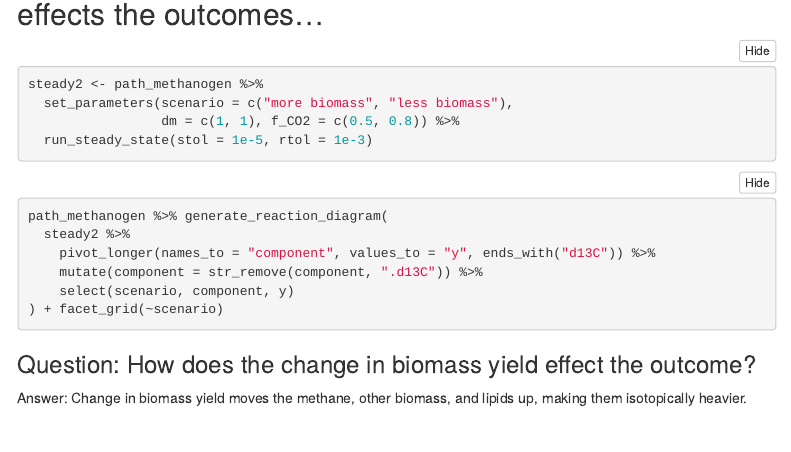
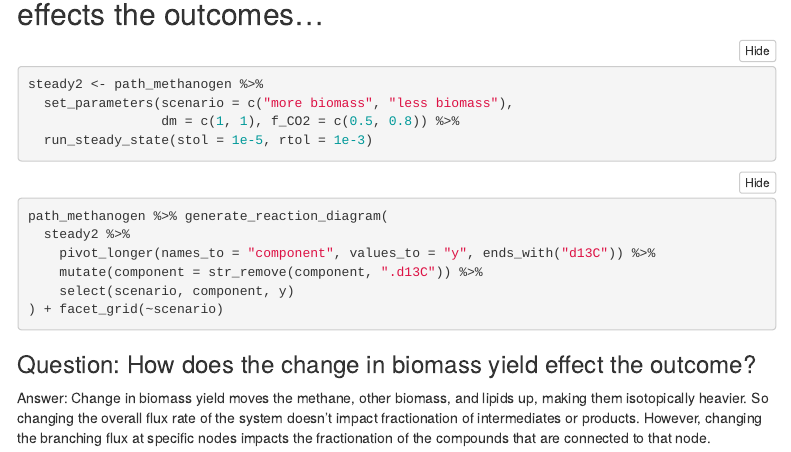
Before and after one commit to CUB-Stable-Isotope-Fractionation/2020-project-hbatther, an R Markdown document (project.Rmd): the page in a window 1100 px wide, from 6340 px down. Rendered offline with R 4.5, knitr and Pandoc, with nearby package versions; the code chunks are not run, so their results and figures are left out; menus at the side of the page are left out.

Commit message:
More answers.

````diff
--- a/project.Rmd
+++ b/project.Rmd
@@ -263,4 +263,4 @@ path_methanogen %>% generate_reaction_diagram(
 ```
 
 ### Question: How does the change in biomass yield effect the outcome?
-Answer: Change in biomass yield moves the methane, other biomass, and lipids up, making them isotopically heavier.
+Answer: Change in biomass yield moves the methane, other biomass, and lipids up, making them isotopically heavier. So changing the overall flux rate of the system doesn't impact fractionation of intermediates or products. However, changing the branching flux at specific nodes impacts the fractionation of the compounds that are connected to that node.
````
